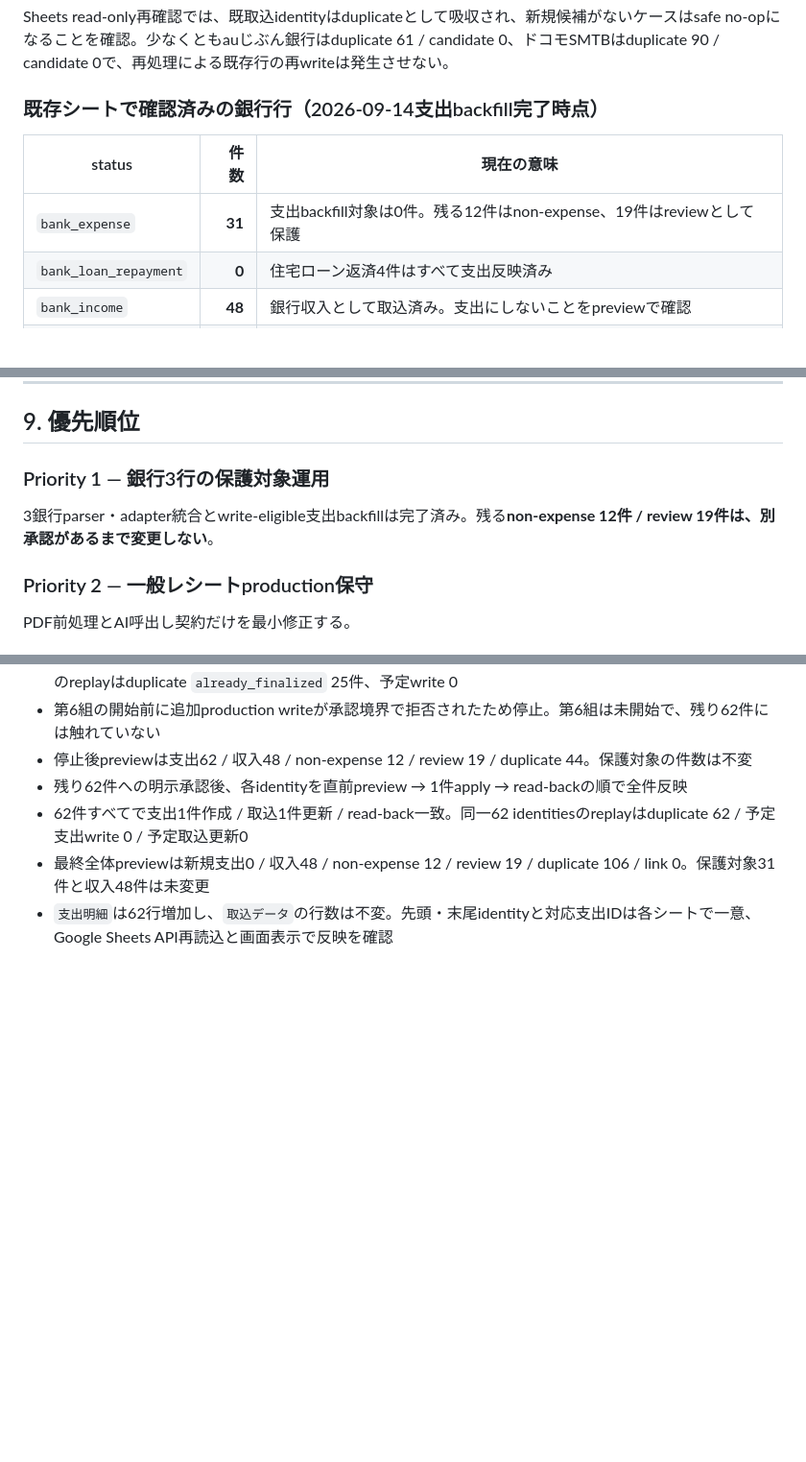
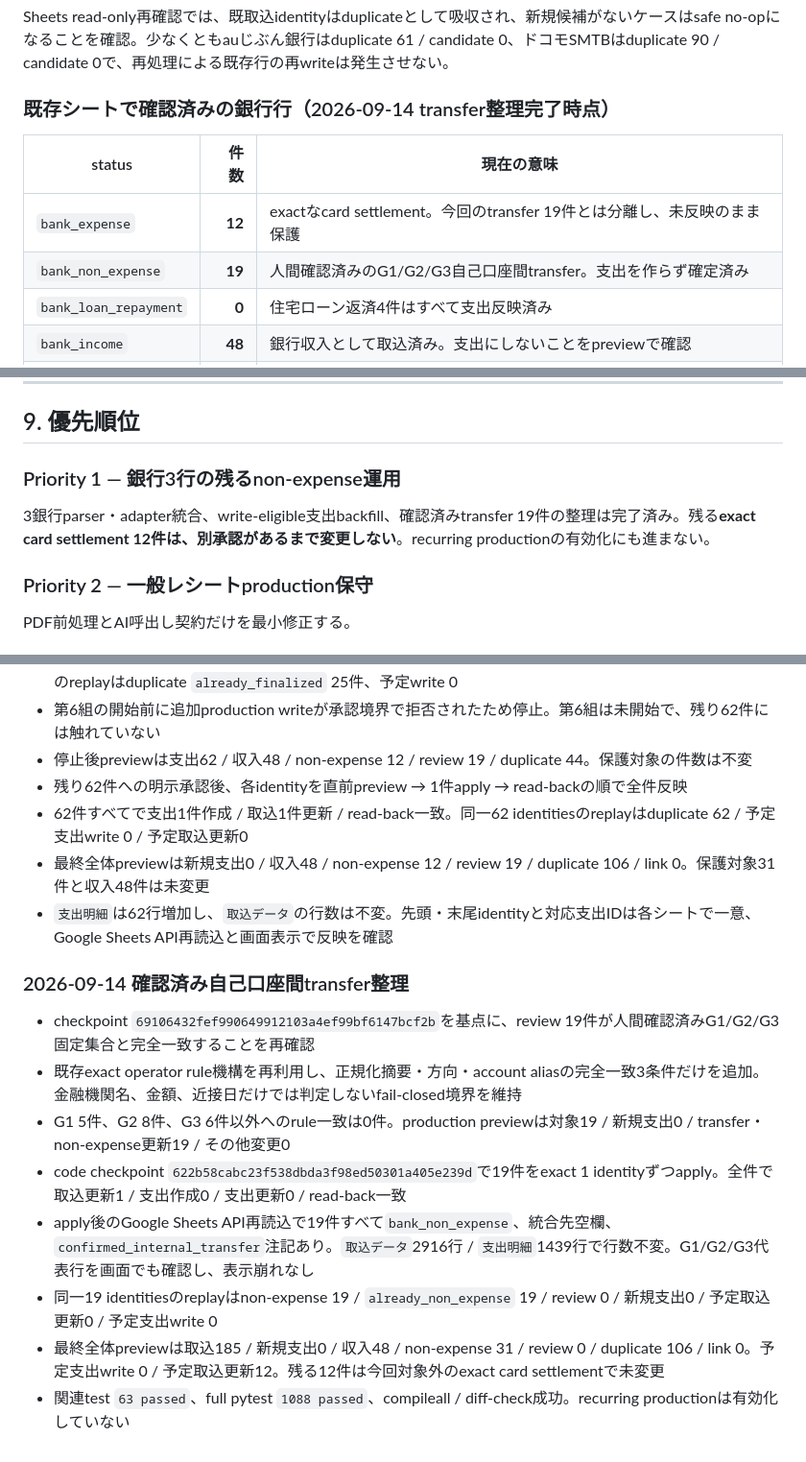
Before and after one commit to tmoriuchi1401-source/kakeibo-ai, a Markdown page: PROJECT_STATUS.md, 3 parts joined by grey strips. Shown at 96% size. Drawn GitHub-style; blank space fills up the shorter version.

```diff
--- a/PROJECT_STATUS.md
+++ b/PROJECT_STATUS.md
@@ -80,11 +80,12 @@ KakeiboAIは、主要な入力sourceを新しく増やす段階より、**既に
 
 Sheets read-only再確認では、既取込identityはduplicateとして吸収され、新規候補がないケースはsafe no-opになることを確認。少なくともauじぶん銀行はduplicate 61 / candidate 0、ドコモSMTBはduplicate 90 / candidate 0で、再処理による既存行の再writeは発生させない。
 
-### 既存シートで確認済みの銀行行（2026-09-14支出backfill完了時点）
+### 既存シートで確認済みの銀行行（2026-09-14 transfer整理完了時点）
 
 | status | 件数 | 現在の意味 |
 |---|---:|---|
-| `bank_expense` | **31** | 支出backfill対象は0件。残る12件はnon-expense、19件はreviewとして保護 |
+| `bank_expense` | **12** | exactなcard settlement。今回のtransfer 19件とは分離し、未反映のまま保護 |
+| `bank_non_expense` | **19** | 人間確認済みのG1/G2/G3自己口座間transfer。支出を作らず確定済み |
 | `bank_loan_repayment` | **0** | 住宅ローン返済4件はすべて支出反映済み |
 | `bank_income` | **48** | 銀行収入として取込済み。支出にしないことをpreviewで確認 |
 | `auto_expense` | **106** | 既反映8件と、銀行最終反映経路で追加した98件 |
@@ -260,9 +263,9 @@ GitHub-hosted runner上でlocal storeを永続化できない問題と、帳票
 
 ## 9. 優先順位
 
-### Priority 1 — 銀行3行の保護対象運用
+### Priority 1 — 銀行3行の残るnon-expense運用
 
-3銀行parser・adapter統合とwrite-eligible支出backfillは完了済み。残る**non-expense 12件 / review 19件は、別承認があるまで変更しない**。
+3銀行parser・adapter統合、write-eligible支出backfill、確認済みtransfer 19件の整理は完了済み。残る**exact card settlement 12件は、別承認があるまで変更しない**。recurring productionの有効化にも進まない。
 
 ### Priority 2 — 一般レシートproduction保守
 
@@ -424,3 +427,14 @@ Evidence:
 - 62件すべてで支出1件作成 / 取込1件更新 / read-back一致。同一62 identitiesのreplayはduplicate 62 / 予定支出write 0 / 予定取込更新0
 - 最終全体previewは新規支出0 / 収入48 / non-expense 12 / review 19 / duplicate 106 / link 0。保護対象31件と収入48件は未変更
 - `支出明細`は62行増加し、`取込データ`の行数は不変。先頭・末尾identityと対応支出IDは各シートで一意、Google Sheets API再読込と画面表示で反映を確認
+
+### 2026-09-14 確認済み自己口座間transfer整理
+
+- checkpoint `69106432fef990649912103a4ef99bf6147bcf2b`を基点に、review 19件が人間確認済みG1/G2/G3固定集合と完全一致することを再確認
+- 既存exact operator rule機構を再利用し、正規化摘要・方向・account aliasの完全一致3条件だけを追加。金融機関名、金額、近接日だけでは判定しないfail-closed境界を維持
+- G1 5件、G2 8件、G3 6件以外へのrule一致は0件。production previewは対象19 / 新規支出0 / transfer・non-expense更新19 / その他変更0
+- code checkpoint `622b58cabc23f538dbda3f98ed50301a405e239d`で19件をexact 1 identityずつapply。全件で取込更新1 / 支出作成0 / 支出更新0 / read-back一致
+- apply後のGoogle Sheets API再読込で19件すべて`bank_non_expense`、統合先空欄、`confirmed_internal_transfer`注記あり。`取込データ`2916行 / `支出明細`1439行で行数不変。G1/G2/G3代表行を画面でも確認し、表示崩れなし
+- 同一19 identitiesのreplayはnon-expense 19 / `already_non_expense` 19 / review 0 / 新規支出0 / 予定取込更新0 / 予定支出write 0
+- 最終全体previewは取込185 / 新規支出0 / 収入48 / non-expense 31 / review 0 / duplicate 106 / link 0。予定支出write 0 / 予定取込更新12。残る12件は今回対象外のexact card settlementで未変更
+- 関連test `63 passed`、full pytest `1088 passed`、compileall / diff-check成功。recurring productionは有効化していない
```
Also changed, not shown: other parts of PROJECT_STATUS.md (+14 -12 lines).
